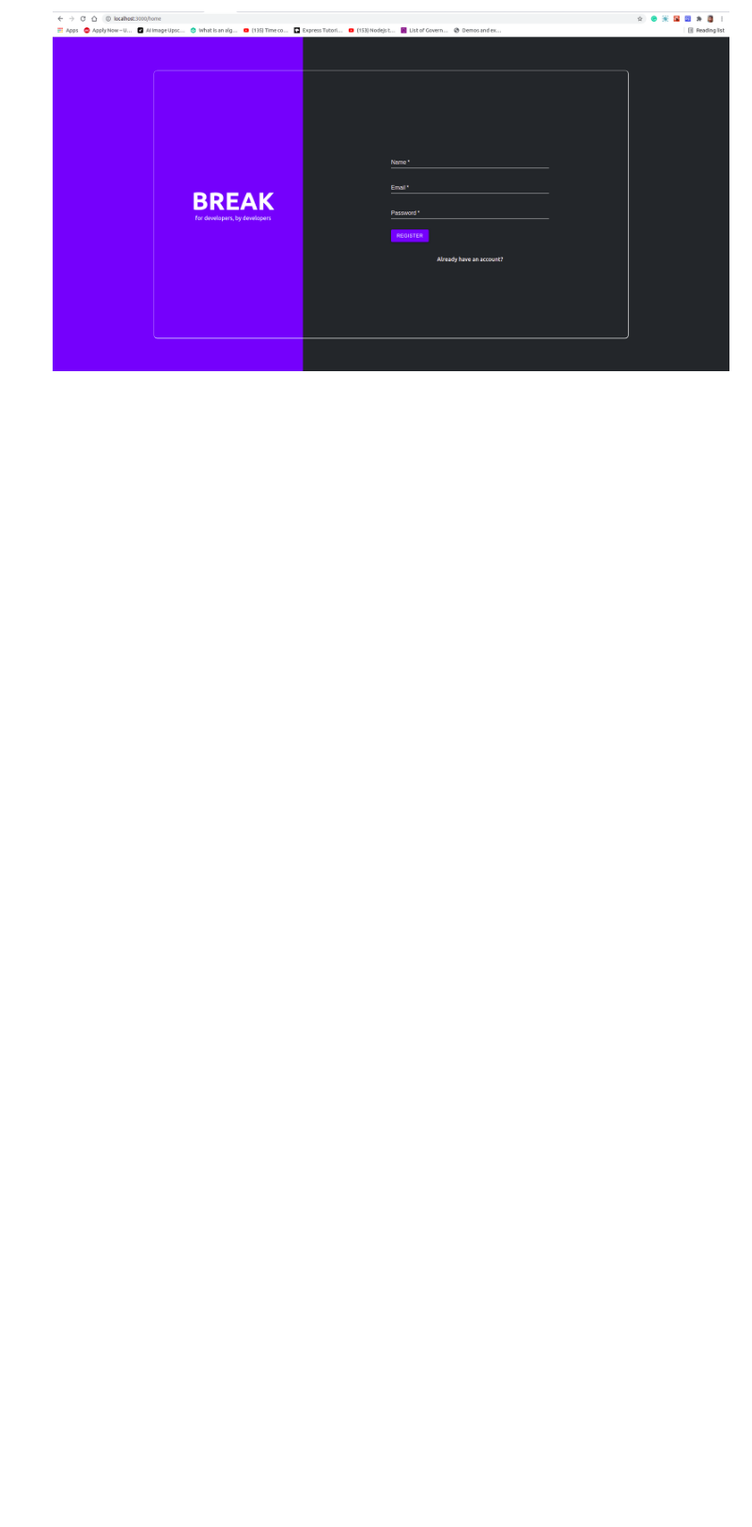
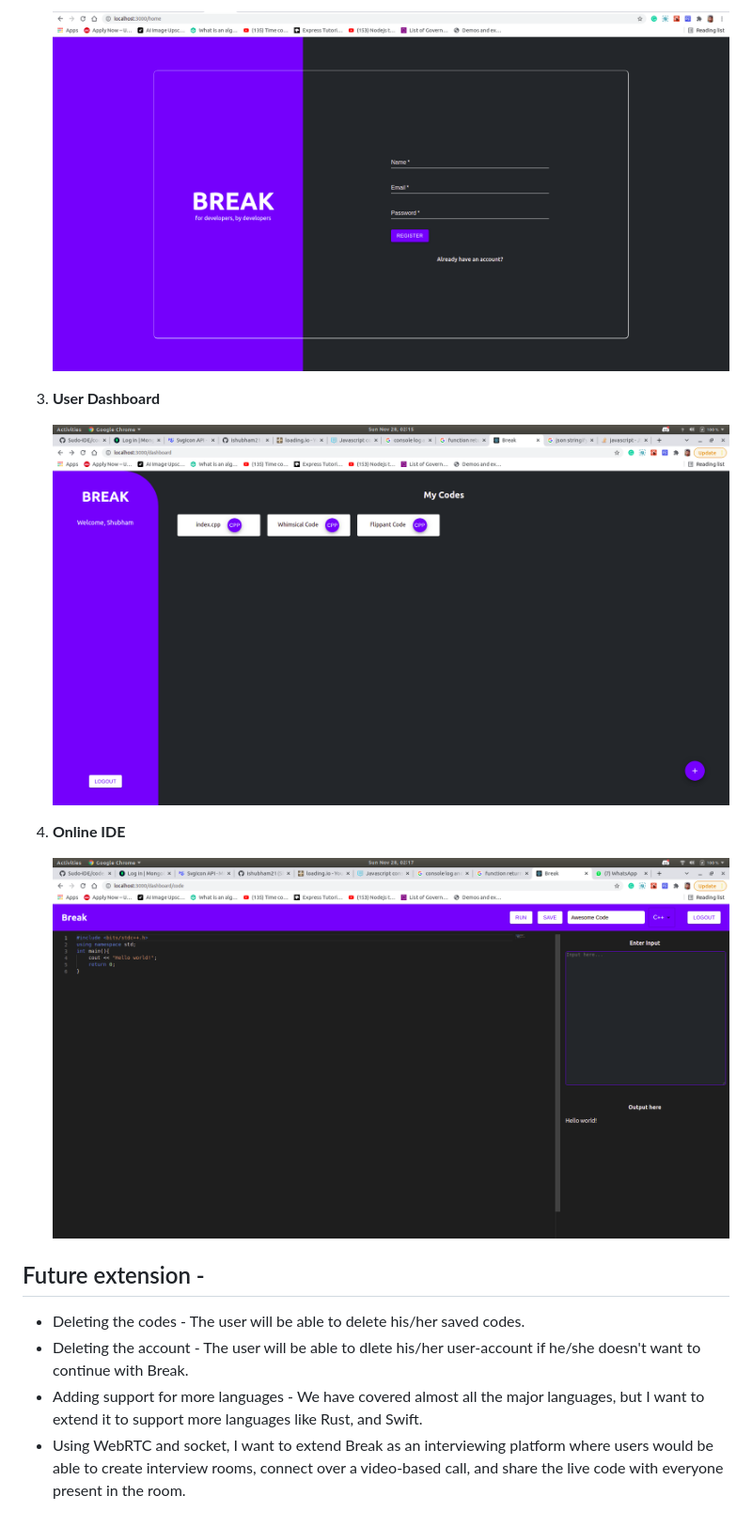
Before and after one commit to ishubham21/break, a Markdown page: readme.md, the part around the change printed below. Shown: that part at 94% size. GitHub-like rendering; pictures changed too: readme-assets/3.png; blank space fills up the shorter version.

```diff
--- a/readme.md
+++ b/readme.md
@@ -14,2 +14,17 @@ Break currently supports all the major programming languages including C, C++, J
 
     <p><img src="https://github.com/ishubham21/break/blob/master/readme-assets/2.png"></p>
+
+3. **User Dashboard**
+
+    <p><img src="https://github.com/ishubham21/break/blob/master/readme-assets/3.png"></p>
+
+4. **Online IDE**
+
+    <p><img src="https://github.com/ishubham21/break/blob/master/readme-assets/4.png"></p>
+
+## Future extension -
+
+- Deleting the codes - The user will be able to delete his/her saved codes.
+- Deleting the account - The user will be able to dlete his/her user-account if he/she doesn't want to continue with Break.
+- Adding support for more languages - We have covered almost all the major languages, but I want to extend it to support more languages like Rust, and Swift.
+- Using WebRTC and socket, I want to extend Break as an interviewing platform where users would be able to create interview rooms, connect over a video-based call, and share the live code with everyone present in the room.
```
Also changed, not shown: other parts of readme.md (+2 -2 lines), readme-assets/5.png (deleted), readme-assets/6.png (deleted).
